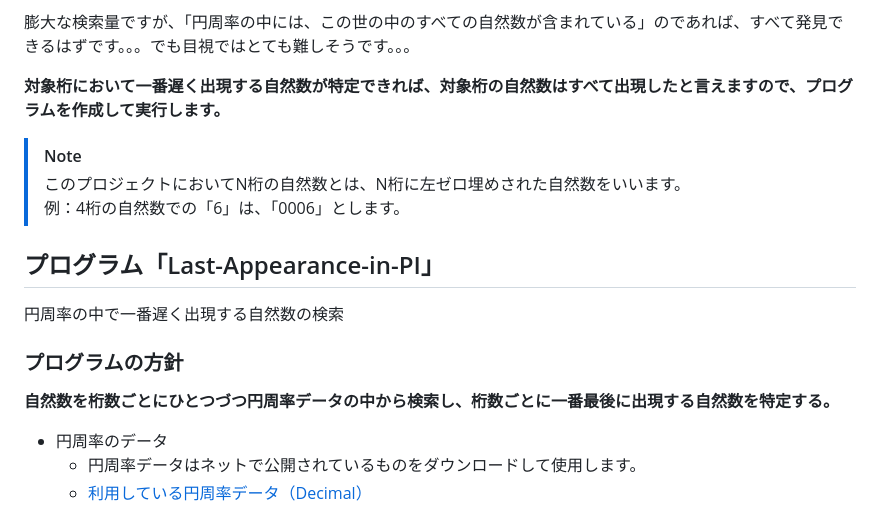
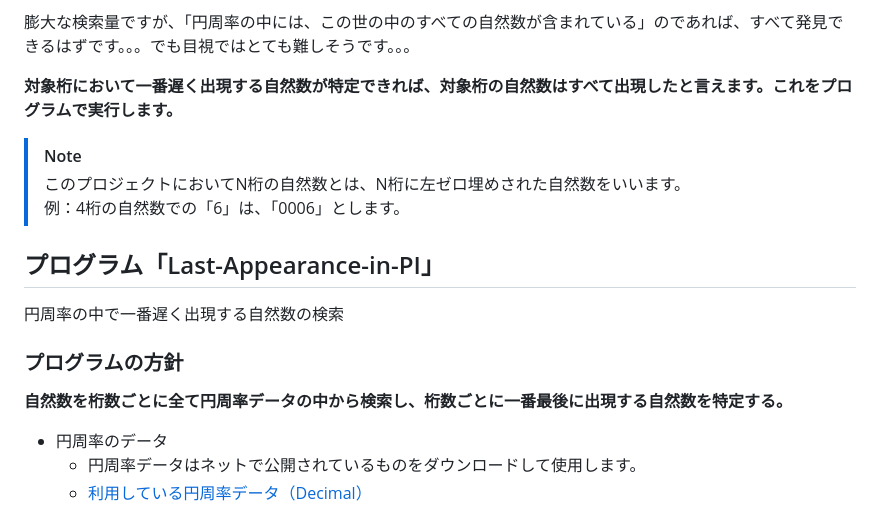
Before and after one commit to genhirano/Last-Appearance-in-PI, a Markdown page: README.md, the part around the change printed below. GitHub-like rendering.

```diff
--- a/README.md
+++ b/README.md
@@ -83,7 +80,9 @@
 
 膨大な検索量ですが、「円周率の中には、この世の中のすべての自然数が含まれている」のであれば、すべて発見できるはずです。。。でも目視ではとても難しそうです。。。
 
-**対象桁において一番遅く出現する自然数が特定できれば、対象桁の自然数はすべて出現したと言えますので、プログラムを作成して実行します。**
+**対象桁において一番遅く出現する自然数が特定できれば、対象桁の自然数はすべて出現したと言えます。これをプログラムで実行します。**
+
+
 
 > [!NOTE]
 >このプロジェクトにおいてN桁の自然数とは、N桁に左ゼロ埋めされた自然数をいいます。
@@ -92,7 +91,7 @@
 ## プログラム「Last-Appearance-in-PI」
 円周率の中で一番遅く出現する自然数の検索
 ### プログラムの方針
-**自然数を桁数ごとにひとつづつ円周率データの中から検索し、桁数ごとに一番最後に出現する自然数を特定する。**
+**自然数を桁数ごとに全て円周率データの中から検索し、桁数ごとに一番最後に出現する自然数を特定する。**
 * 円周率のデータ
   * 円周率データはネットで公開されているものをダウンロードして使用します。
   * [利用している円周率データ（Decimal）](https://drive.google.com/drive/folders/1L_HnNULhHSuDabD036H94pGdD-XbKhLy)
```
Also changed, not shown: other parts of README.md (+46 -49 lines).
